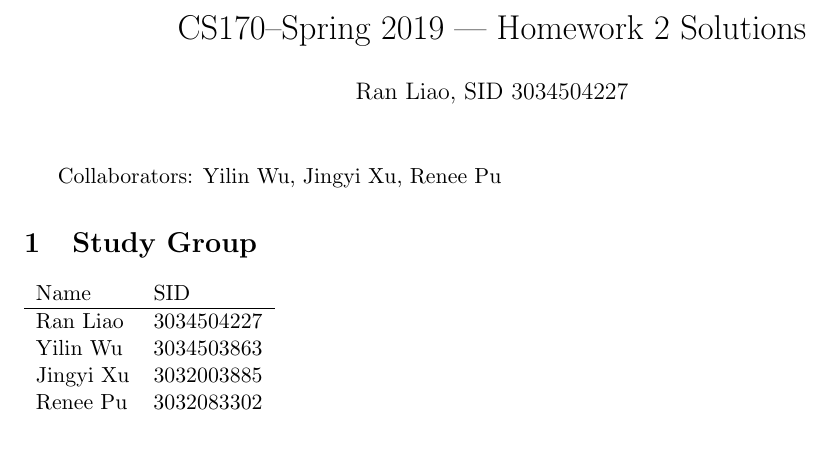
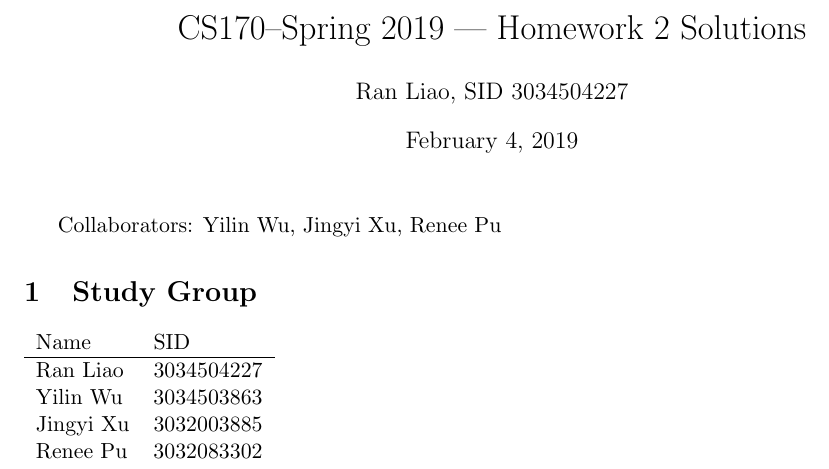
Before and after one commit to LLipter/cs170, a LaTeX problem sheet (homework/homework_2.tex): part of page 1 of 11, cut so that both start at the same text. Compiled offline with pdfLaTeX.

Commit message:
update time

```diff
--- a/homework/homework_2.tex
+++ b/homework/homework_2.tex
@@ -13,7 +13,7 @@
 \author{\Name, SID \SID}
 \markboth{CS170--\Session\  Homework \Homework\ \Name}{CS170--\Session\ Homework \Homework\ \Name}
 \pagestyle{myheadings}
-\date{}
+\date{\today}
 
 \newenvironment{qparts}{\begin{enumerate}[{(}a{)}]}{\end{enumerate}}
 \def\endproofmark{$\Box$}
```
Also changed, not shown: homework/homework_2.pdf.
